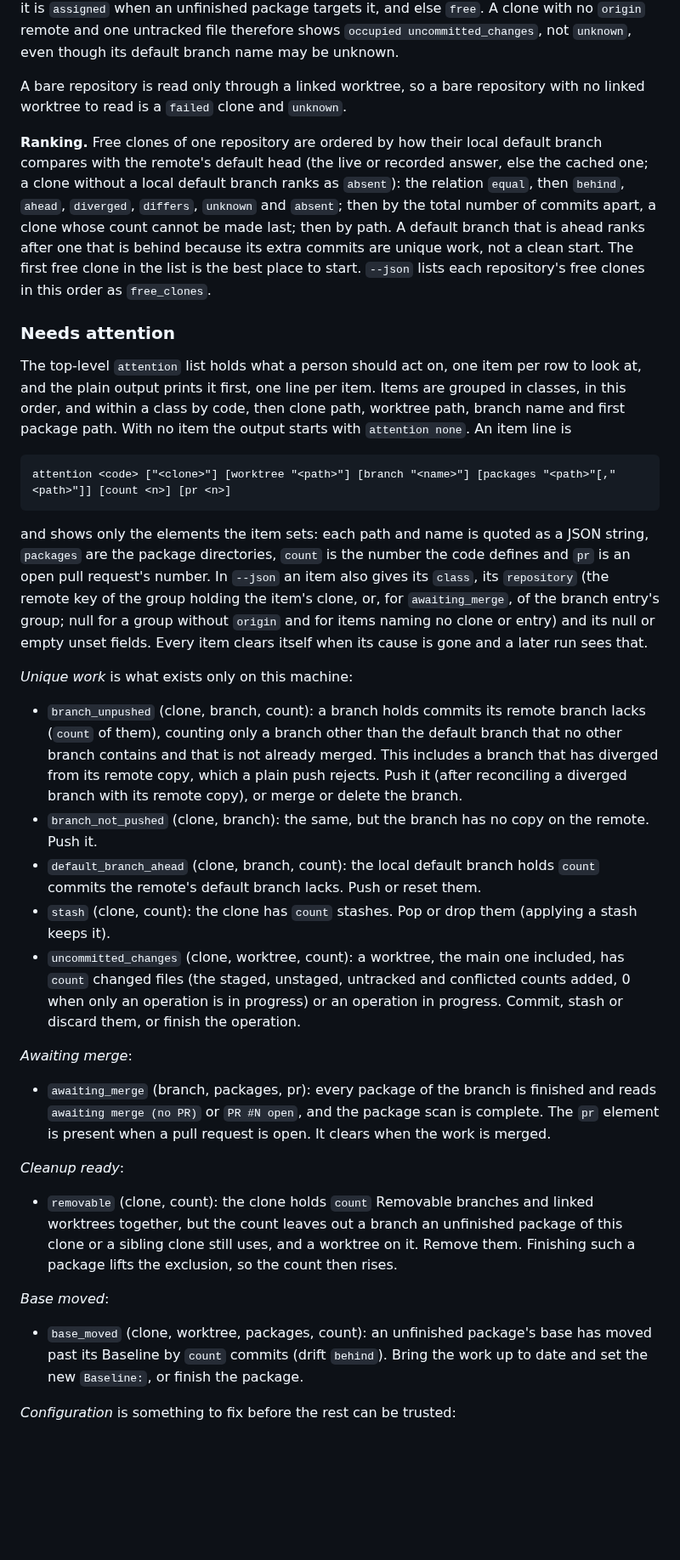
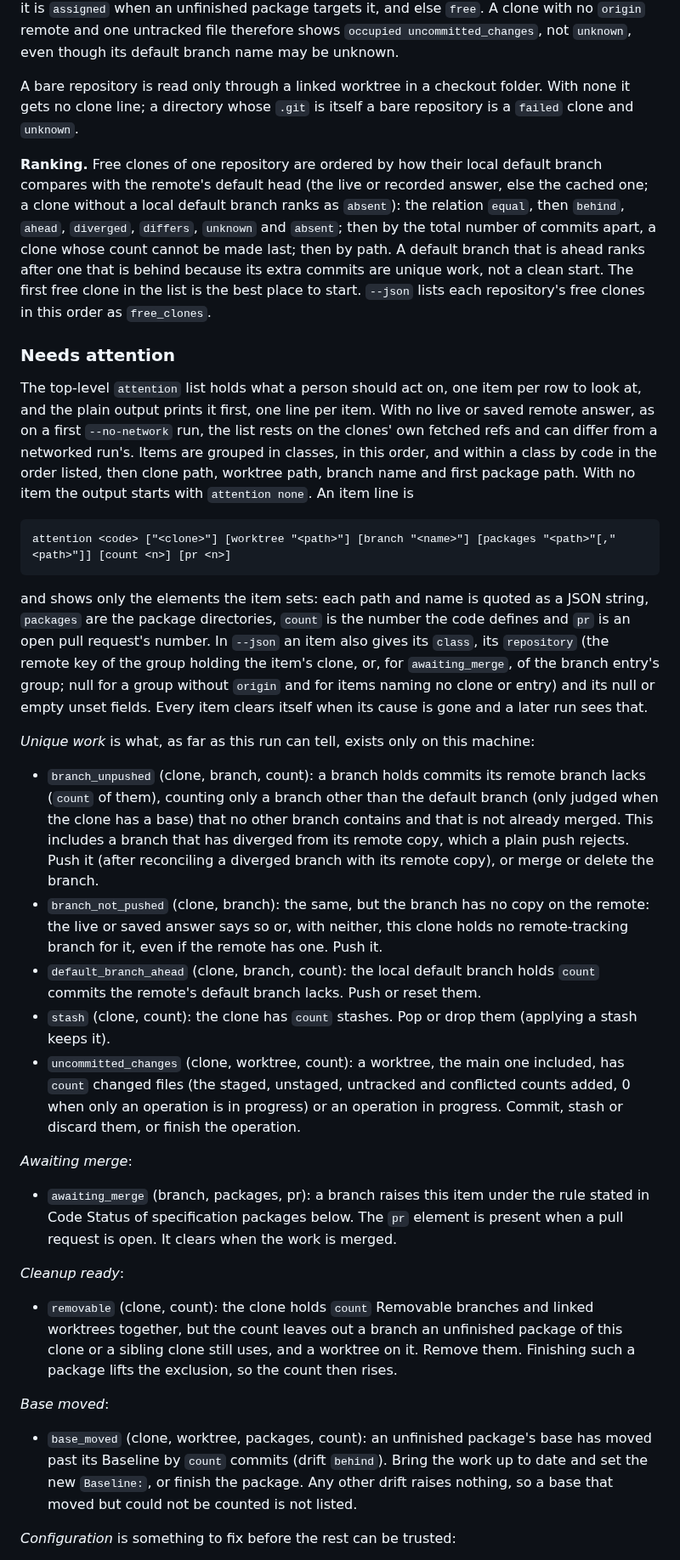
Before and after one commit to d10-analytics/Nyx, a Markdown page: docs/running-nyx.md, the part around one of its changes. Shown at 85% size. Drawn GitHub-style; blank space fills up the shorter version.

Commit message:
Docs: Correct the frozen checkout-guide rows and give the raise rule one home

````diff
--- a/docs/running-nyx.md
+++ b/docs/running-nyx.md
@@ -596,8 +596,9 @@ unfinished package targets it, and else `free`. A clone with no `origin` remote
 and one untracked file therefore shows `occupied uncommitted_changes`, not
 `unknown`, even though its default branch name may be unknown.
 
-A bare repository is read only through a linked worktree, so a bare repository
-with no linked worktree to read is a `failed` clone and `unknown`.
+A bare repository is read only through a linked worktree in a checkout folder.
+With none it gets no clone line; a directory whose `.git` is itself a bare
+repository is a `failed` clone and `unknown`.
 
 **Ranking.** Free clones of one repository are ordered by how their local default
 branch compares with the remote's default head (the live or recorded answer, else
@@ -612,9 +613,12 @@ repository's free clones in this order as `free_clones`.
 ### Needs attention
 
 The top-level `attention` list holds what a person should act on, one item per
-row to look at, and the plain output prints it first, one line per item. Items are
-grouped in classes, in this order, and within a class by code, then clone path,
-worktree path, branch name and first package path. With no item the output starts
+row to look at, and the plain output prints it first, one line per item. With no
+live or saved remote answer, as on a first `--no-network` run, the list rests on
+the clones' own fetched refs and can differ from a networked run's. Items are
+grouped in classes, in this order, and within a class by code in the order
+listed, then clone path, worktree path, branch name and first package path. With
+no item the output starts
 with `attention none`. An item line is
 
 ```text
@@ -629,16 +633,18 @@ its `class`, its `repository` (the remote key of the group holding the item's cl
 and for items naming no clone or entry) and its null or empty unset fields. Every item clears itself when its
 cause is gone and a later run sees that.
 
-*Unique work* is what exists only on this machine:
+*Unique work* is what, as far as this run can tell, exists only on this
+machine:
 
 - `branch_unpushed` (clone, branch, count): a branch holds commits its remote
   branch lacks (`count` of them), counting only a branch other than the default
-  branch that no other branch contains and that is not already merged. This
-  includes a branch that has diverged from its remote copy, which a plain push
-  rejects. Push it (after reconciling a diverged branch with its remote copy), or
-  merge or delete the branch.
+  branch (only judged when the clone has a base) that no other branch contains
+  and that is not already merged. This includes a branch that has diverged from
+  its remote copy, which a plain push rejects. Push it (after reconciling a
+  diverged branch with its remote copy), or merge or delete the branch.
 - `branch_not_pushed` (clone, branch): the same, but the branch has no copy on
-  the remote. Push it.
+  the remote: the live or saved answer says so or, with neither, this clone
+  holds no remote-tracking branch for it, even if the remote has one. Push it.
 - `default_branch_ahead` (clone, branch, count): the local default branch holds
   `count` commits the remote's default branch lacks. Push or reset them.
 - `stash` (clone, count): the clone has `count` stashes. Pop or drop them (applying a stash keeps it).
@@ -649,10 +655,9 @@ cause is gone and a later run sees that.
 
 *Awaiting merge*:
 
-- `awaiting_merge` (branch, packages, pr): every package of the branch is finished
-  and reads `awaiting merge (no PR)` or `PR #N open`, and the package scan is
-  complete. The `pr` element is present when a pull request is open. It clears
-  when the work is merged.
+- `awaiting_merge` (branch, packages, pr): a branch raises this item under the
+  rule stated in Code Status of specification packages below. The `pr` element
+  is present when a pull request is open. It clears when the work is merged.
 
 *Cleanup ready*:
 
@@ -665,7 +670,8 @@ cause is gone and a later run sees that.
 
 - `base_moved` (clone, worktree, packages, count): an unfinished package's base
   has moved past its Baseline by `count` commits (drift `behind`). Bring the work
-  up to date and set the new `Baseline:`, or finish the package.
+  up to date and set the new `Baseline:`, or finish the package. Any other drift
+  raises nothing, so a base that moved but could not be counted is not listed.
 
 *Configuration* is something to fix before the rest can be trusted:
 
````
Also changed, not shown: other parts of docs/running-nyx.md (+6 -5 lines), docs/specification-reference.md (+1 -1 lines).
